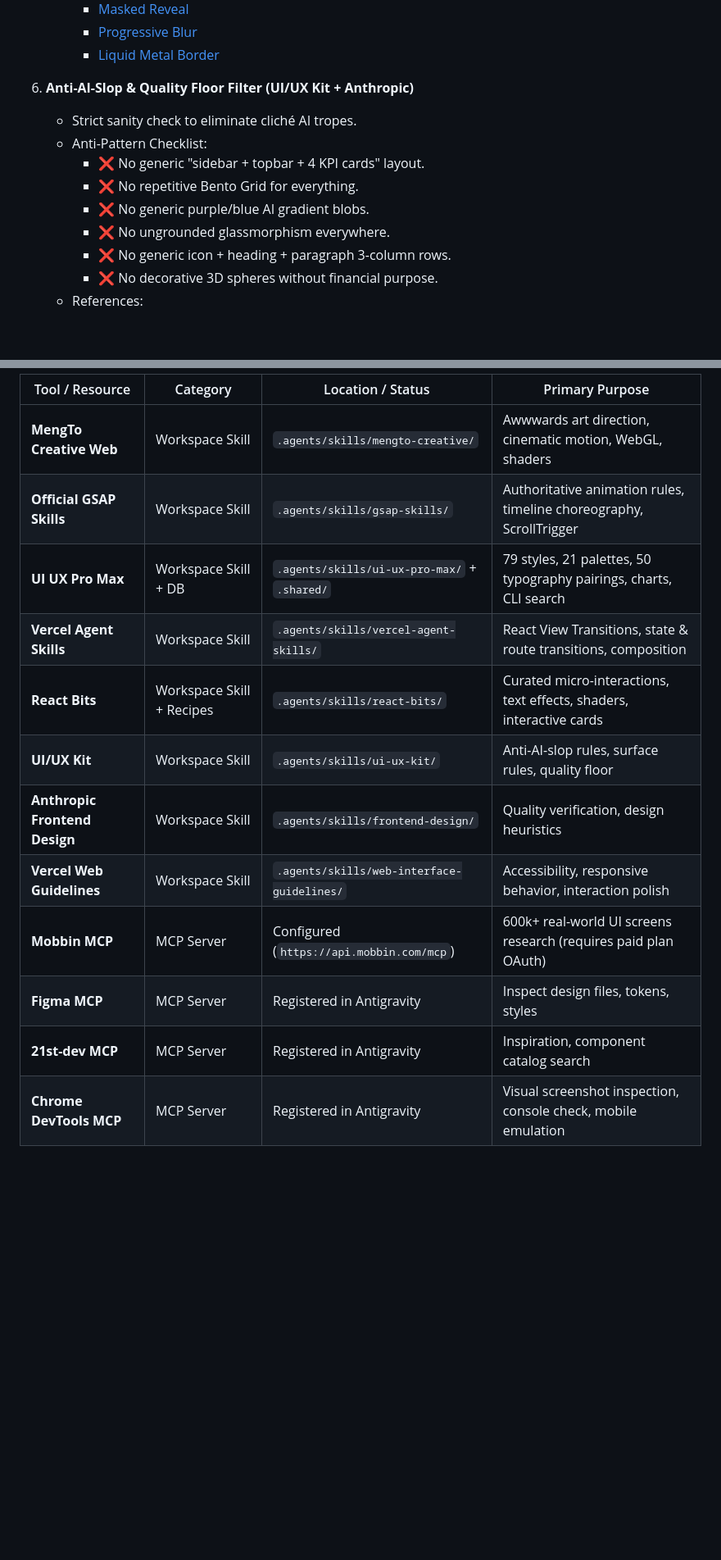
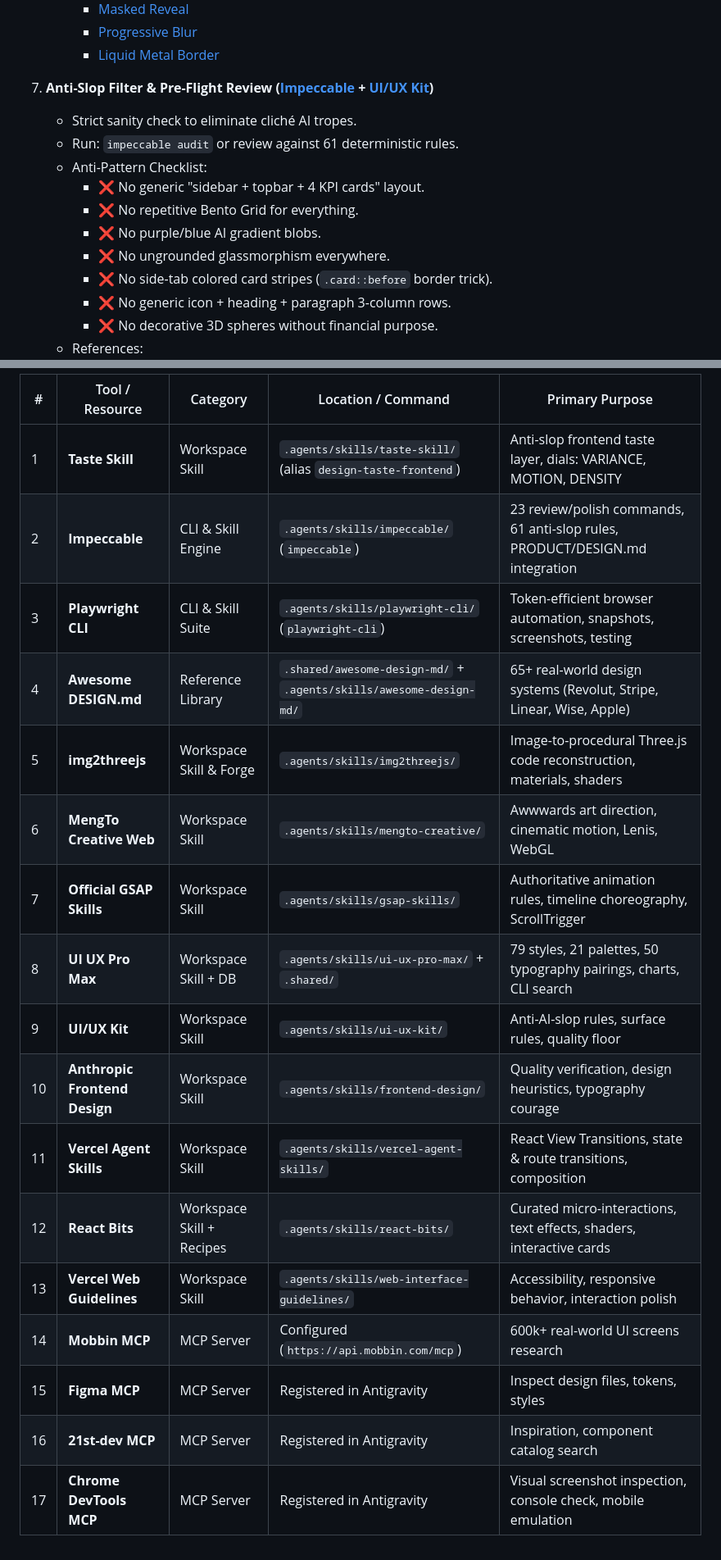
Before and after one commit to nikitakoncik34-stack/FinKaif-7, a Markdown page: DESIGN_STACK.md, 2 parts joined by grey strips. Shown at 82% size. GitHub-like rendering; blank space fills up the shorter version.

```diff
--- a/DESIGN_STACK.md
+++ b/DESIGN_STACK.md
@@ -64,13 +91,15 @@ flowchart TD
      * [Progressive Blur](file:///C:/Users/DNS/.gemini/antigravity/scratch/FinKaif-7/.agents/skills/mengto-creative/progressive-blur/SKILL.md)
      * [Liquid Metal Border](file:///C:/Users/DNS/.gemini/antigravity/scratch/FinKaif-7/.agents/skills/mengto-creative/liquid-metal-border/SKILL.md)
 
-6. **Anti-AI-Slop & Quality Floor Filter (UI/UX Kit + Anthropic)**
+7. **Anti-Slop Filter & Pre-Flight Review ([Impeccable](file:///C:/Users/DNS/.gemini/antigravity/scratch/FinKaif-7/.agents/skills/impeccable/SKILL.md) + [UI/UX Kit](file:///C:/Users/DNS/.gemini/antigravity/scratch/FinKaif-7/.agents/skills/ui-ux-kit/SKILL.md))**
    - Strict sanity check to eliminate cliché AI tropes.
+   - Run: `impeccable audit` or review against 61 deterministic rules.
    - Anti-Pattern Checklist:
      - ❌ No generic "sidebar + topbar + 4 KPI cards" layout.
      - ❌ No repetitive Bento Grid for everything.
-     - ❌ No generic purple/blue AI gradient blobs.
+     - ❌ No purple/blue AI gradient blobs.
      - ❌ No ungrounded glassmorphism everywhere.
+     - ❌ No side-tab colored card stripes (`.card::before` border trick).
      - ❌ No generic icon + heading + paragraph 3-column rows.
      - ❌ No decorative 3D spheres without financial purpose.
    - References:
@@ -152,15 +192,20 @@ flowchart TD
 
-| Tool / Resource | Category | Location / Status | Primary Purpose |
-|---|---|---|---|
-| **MengTo Creative Web** | Workspace Skill | `.agents/skills/mengto-creative/` | Awwwards art direction, cinematic motion, WebGL, shaders |
-| **Official GSAP Skills** | Workspace Skill | `.agents/skills/gsap-skills/` | Authoritative animation rules, timeline choreography, ScrollTrigger |
-| **UI UX Pro Max** | Workspace Skill + DB | `.agents/skills/ui-ux-pro-max/` + `.shared/` | 79 styles, 21 palettes, 50 typography pairings, charts, CLI search |
-| **Vercel Agent Skills** | Workspace Skill | `.agents/skills/vercel-agent-skills/` | React View Transitions, state & route transitions, composition |
-| **React Bits** | Workspace Skill + Recipes | `.agents/skills/react-bits/` | Curated micro-interactions, text effects, shaders, interactive cards |
-| **UI/UX Kit** | Workspace Skill | `.agents/skills/ui-ux-kit/` | Anti-AI-slop rules, surface rules, quality floor |
-| **Anthropic Frontend Design** | Workspace Skill | `.agents/skills/frontend-design/` | Quality verification, design heuristics |
-| **Vercel Web Guidelines** | Workspace Skill | `.agents/skills/web-interface-guidelines/` | Accessibility, responsive behavior, interaction polish |
-| **Mobbin MCP** | MCP Server | Configured (`https://api.mobbin.com/mcp`) | 600k+ real-world UI screens research (requires paid plan OAuth) |
-| **Figma MCP** | MCP Server | Registered in Antigravity | Inspect design files, tokens, styles |
-| **21st-dev MCP** | MCP Server | Registered in Antigravity | Inspiration, component catalog search |
-| **Chrome DevTools MCP**| MCP Server | Registered in Antigravity | Visual screenshot inspection, console check, mobile emulation |
+| # | Tool / Resource | Category | Location / Command | Primary Purpose |
+|---|---|---|---|---|
+| 1 | **Taste Skill** | Workspace Skill | `.agents/skills/taste-skill/` (alias `design-taste-frontend`) | Anti-slop frontend taste layer, dials: VARIANCE, MOTION, DENSITY |
+| 2 | **Impeccable** | CLI & Skill Engine | `.agents/skills/impeccable/` (`impeccable`) | 23 review/polish commands, 61 anti-slop rules, PRODUCT/DESIGN.md integration |
+| 3 | **Playwright CLI** | CLI & Skill Suite | `.agents/skills/playwright-cli/` (`playwright-cli`) | Token-efficient browser automation, snapshots, screenshots, testing |
+| 4 | **Awesome DESIGN.md** | Reference Library | `.shared/awesome-design-md/` + `.agents/skills/awesome-design-md/` | 65+ real-world design systems (Revolut, Stripe, Linear, Wise, Apple) |
+| 5 | **img2threejs** | Workspace Skill & Forge | `.agents/skills/img2threejs/` | Image-to-procedural Three.js code reconstruction, materials, shaders |
+| 6 | **MengTo Creative Web** | Workspace Skill | `.agents/skills/mengto-creative/` | Awwwards art direction, cinematic motion, Lenis, WebGL |
+| 7 | **Official GSAP Skills** | Workspace Skill | `.agents/skills/gsap-skills/` | Authoritative animation rules, timeline choreography, ScrollTrigger |
+| 8 | **UI UX Pro Max** | Workspace Skill + DB | `.agents/skills/ui-ux-pro-max/` + `.shared/` | 79 styles, 21 palettes, 50 typography pairings, charts, CLI search |
+| 9 | **UI/UX Kit** | Workspace Skill | `.agents/skills/ui-ux-kit/` | Anti-AI-slop rules, surface rules, quality floor |
+| 10 | **Anthropic Frontend Design** | Workspace Skill | `.agents/skills/frontend-design/` | Quality verification, design heuristics, typography courage |
+| 11 | **Vercel Agent Skills** | Workspace Skill | `.agents/skills/vercel-agent-skills/` | React View Transitions, state & route transitions, composition |
+| 12 | **React Bits** | Workspace Skill + Recipes | `.agents/skills/react-bits/` | Curated micro-interactions, text effects, shaders, interactive cards |
+| 13 | **Vercel Web Guidelines** | Workspace Skill | `.agents/skills/web-interface-guidelines/` | Accessibility, responsive behavior, interaction polish |
+| 14 | **Mobbin MCP** | MCP Server | Configured (`https://api.mobbin.com/mcp`) | 600k+ real-world UI screens research |
+| 15 | **Figma MCP** | MCP Server | Registered in Antigravity | Inspect design files, tokens, styles |
+| 16 | **21st-dev MCP** | MCP Server | Registered in Antigravity | Inspiration, component catalog search |
+| 17 | **Chrome DevTools MCP**| MCP Server | Registered in Antigravity | Visual screenshot inspection, console check, mobile emulation |
```
Also changed, not shown: other parts of DESIGN_STACK.md (+113 -75 lines).
